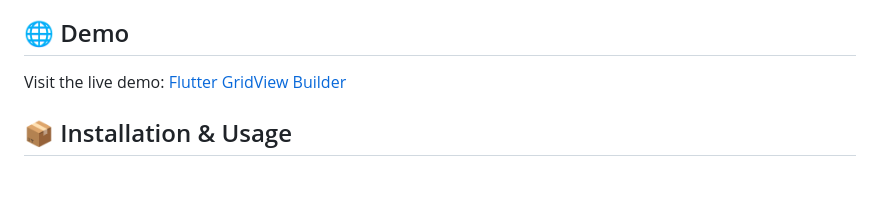
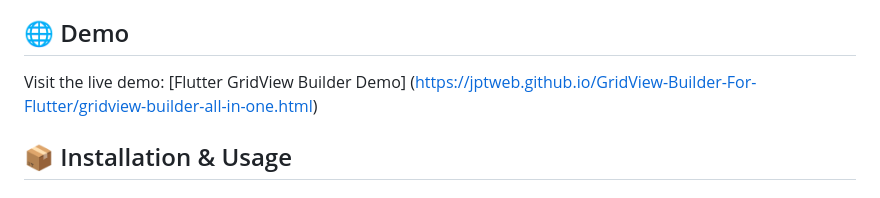
Before and after one commit to jptweb/GridView-Builder-For-Flutter, a Markdown page: README.md, the part around the change. Drawn GitHub-style.

```diff
--- a/README.md
+++ b/README.md
@@ -45,7 +45,7 @@ Choose from 5 pre-built item templates:
 
 ## 🌐 Demo
 
-Visit the live demo: [Flutter GridView Builder](https://your-demo-url.com)
+Visit the live demo: [Flutter GridView Builder Demo] (https://jptweb.github.io/GridView-Builder-For-Flutter/gridview-builder-all-in-one.html)
 
 ## 📦 Installation & Usage
 
```
